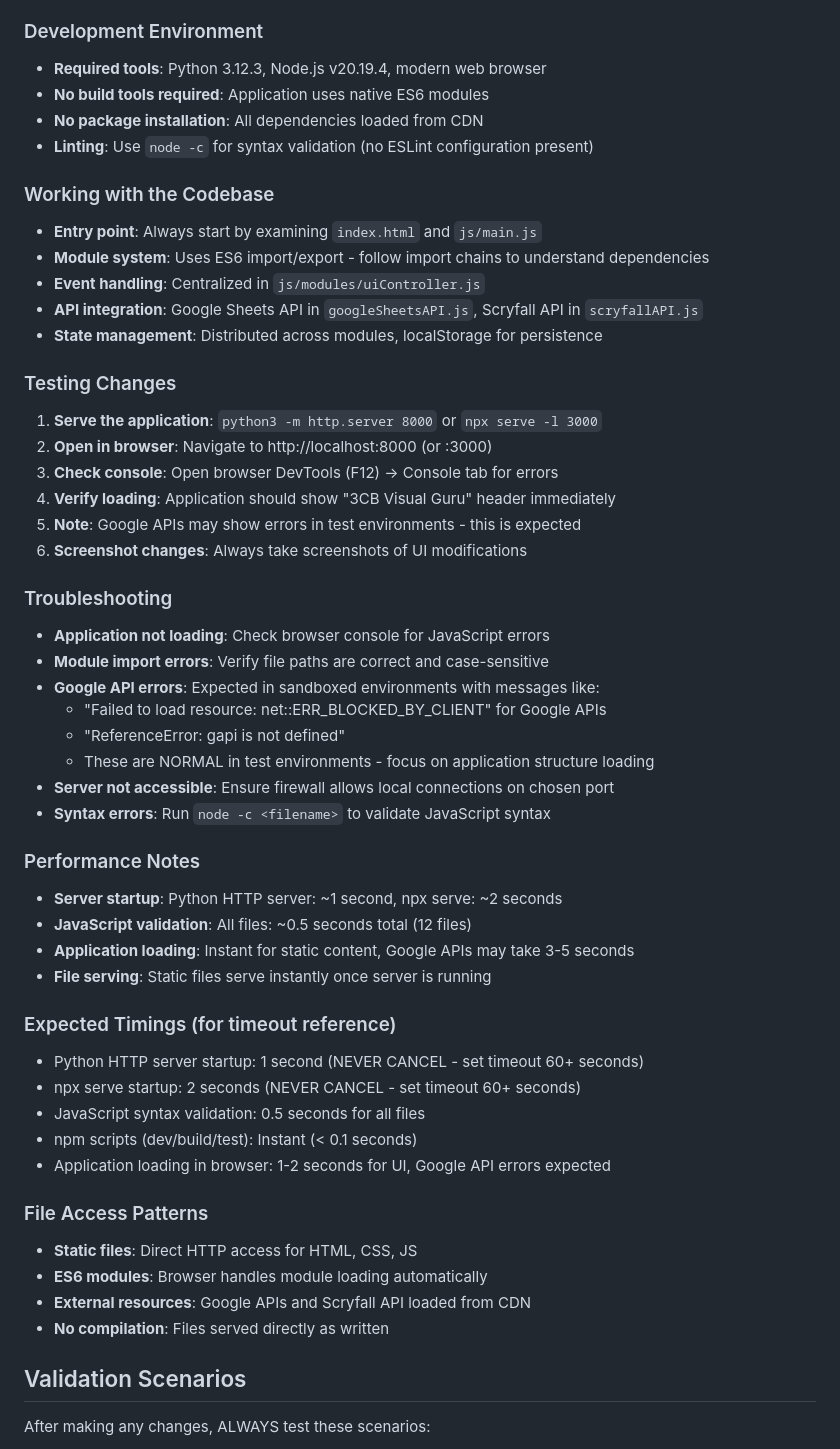
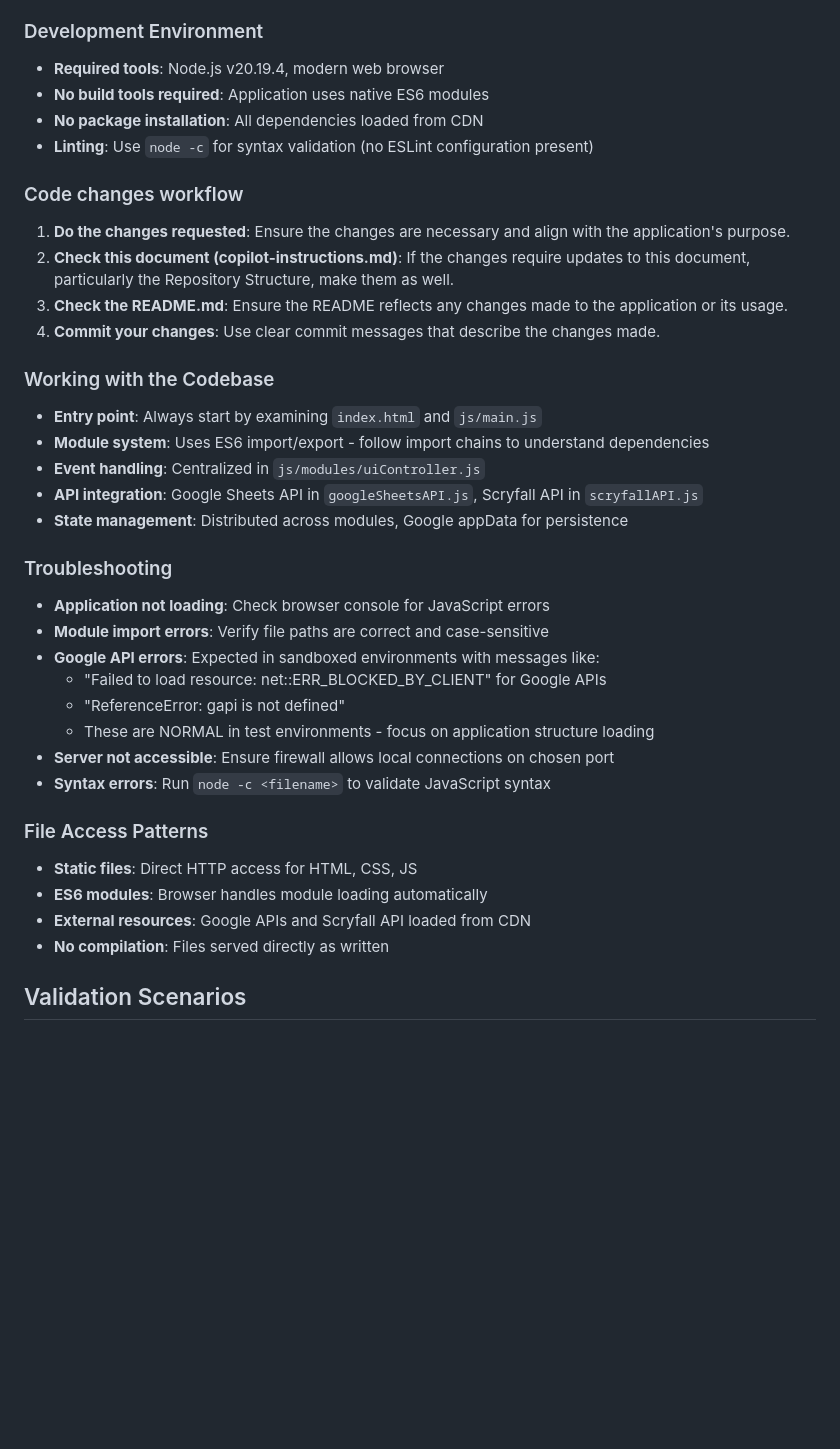
Before and after one commit to barbuz/the-stylus, a Markdown page: .github/copilot-instructions.md, the part around the change printed below. Drawn GitHub-style; blank space fills up the shorter version.

Commit message:
Refactor copilot instructions: streamline setup and validation sections, remove redundant commands

```diff
--- a/.github/copilot-instructions.md
+++ b/.github/copilot-instructions.md
@@ -69,25 +48,23 @@ Always reference these instructions first and fallback to search or bash command
 - **styles/main.css**: All CSS styling for the application
 
 ### Development Environment
-- **Required tools**: Python 3.12.3, Node.js v20.19.4, modern web browser
+- **Required tools**: Node.js v20.19.4, modern web browser
 - **No build tools required**: Application uses native ES6 modules
 - **No package installation**: All dependencies loaded from CDN
 - **Linting**: Use `node -c` for syntax validation (no ESLint configuration present)
+
+### Code changes workflow
+1. **Do the changes requested**: Ensure the changes are necessary and align with the application's purpose.
+2. **Check this document (copilot-instructions.md)**: If the changes require updates to this document, particularly the Repository Structure, make them as well.
+3. **Check the README.md**: Ensure the README reflects any changes made to the application or its usage.
+4. **Commit your changes**: Use clear commit messages that describe the changes made.
 
 ### Working with the Codebase
 - **Entry point**: Always start by examining `index.html` and `js/main.js`
 - **Module system**: Uses ES6 import/export - follow import chains to understand dependencies
 - **Event handling**: Centralized in `js/modules/uiController.js`
 - **API integration**: Google Sheets API in `googleSheetsAPI.js`, Scryfall API in `scryfallAPI.js`
-- **State management**: Distributed across modules, localStorage for persistence
-
-### Testing Changes
-1. **Serve the application**: `python3 -m http.server 8000` or `npx serve -l 3000`
-2. **Open in browser**: Navigate to http://localhost:8000 (or :3000)
-3. **Check console**: Open browser DevTools (F12) → Console tab for errors
-4. **Verify loading**: Application should show "3CB Visual Guru" header immediately
-5. **Note**: Google APIs may show errors in test environments - this is expected
-6. **Screenshot changes**: Always take screenshots of UI modifications
+- **State management**: Distributed across modules, Google appData for persistence
 
 ### Troubleshooting
 - **Application not loading**: Check browser console for JavaScript errors
@@ -99,19 +76,6 @@ Always reference these instructions first and fallback to search or bash command
 - **Server not accessible**: Ensure firewall allows local connections on chosen port
 - **Syntax errors**: Run `node -c <filename>` to validate JavaScript syntax
 
-### Performance Notes
-- **Server startup**: Python HTTP server: ~1 second, npx serve: ~2 seconds
-- **JavaScript validation**: All files: ~0.5 seconds total (12 files)
-- **Application loading**: Instant for static content, Google APIs may take 3-5 seconds
-- **File serving**: Static files serve instantly once server is running
-
-### Expected Timings (for timeout reference)
-- Python HTTP server startup: 1 second (NEVER CANCEL - set timeout 60+ seconds)
-- npx serve startup: 2 seconds (NEVER CANCEL - set timeout 60+ seconds)
-- JavaScript syntax validation: 0.5 seconds for all files
-- npm scripts (dev/build/test): Instant (< 0.1 seconds)
-- Application loading in browser: 1-2 seconds for UI, Google API errors expected
-
 ### File Access Patterns
 - **Static files**: Direct HTTP access for HTML, CSS, JS
 - **ES6 modules**: Browser handles module loading automatically
@@ -119,5 +83,4 @@ Always reference these instructions first and fallback to search or bash command
 - **No compilation**: Files served directly as written
 
 ## Validation Scenarios
-After making any changes, ALWAYS test these scenarios:
 
```
Also changed, not shown: other parts of .github/copilot-instructions.md (+1 -46 lines).
